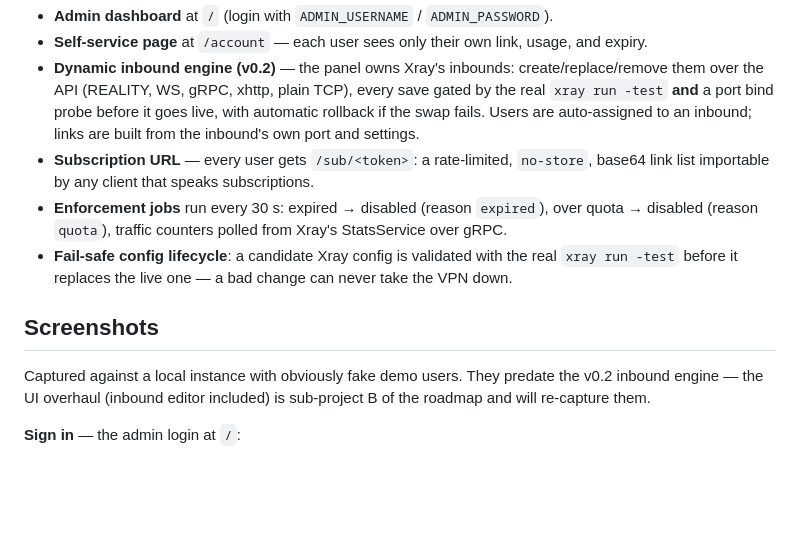
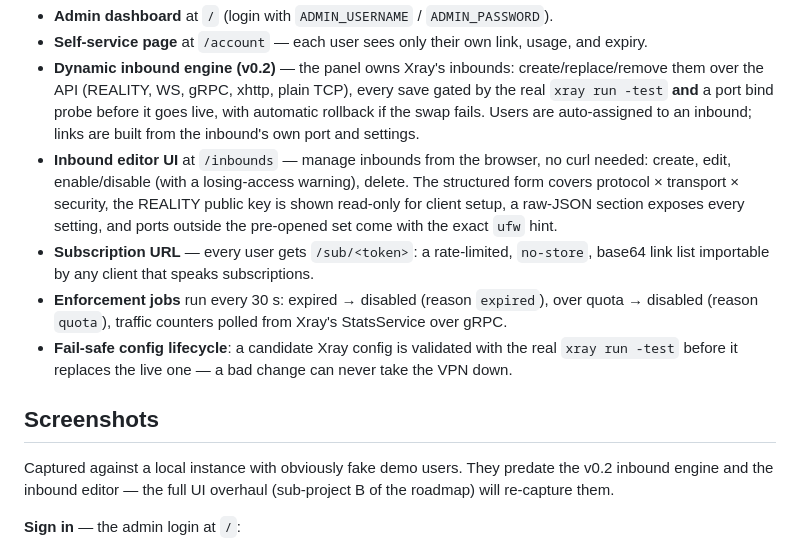
Before and after one commit to vedromdev/FakhraPanel-Railway, a Markdown page: README.md, the part around the change. Drawn GitHub-style; blank space fills up the shorter version.

Commit message:
docs: A3 inbound editor — README bullet, DEPLOY checklist UI path

```diff
--- a/README.md
+++ b/README.md
@@ -17,6 +17,12 @@ one-command installer on your own VPS.
   probe before it goes live, with automatic rollback if the swap fails.
   Users are auto-assigned to an inbound; links are built from the inbound's
   own port and settings.
+- **Inbound editor UI** at `/inbounds` — manage inbounds from the browser,
+  no curl needed: create, edit, enable/disable (with a losing-access
+  warning), delete. The structured form covers protocol × transport ×
+  security, the REALITY public key is shown read-only for client setup,
+  a raw-JSON section exposes every setting, and ports outside the
+  pre-opened set come with the exact `ufw` hint.
 - **Subscription URL** — every user gets `/sub/<token>`: a rate-limited,
   `no-store`, base64 link list importable by any client that speaks
   subscriptions.
@@ -30,8 +36,8 @@ one-command installer on your own VPS.
 ## Screenshots
 
 Captured against a local instance with obviously fake demo users. They
-predate the v0.2 inbound engine — the UI overhaul (inbound editor included)
-is sub-project B of the roadmap and will re-capture them.
+predate the v0.2 inbound engine and the inbound editor — the full UI
+overhaul (sub-project B of the roadmap) will re-capture them.
 
 **Sign in** — the admin login at `/`:
 
```
Also changed, not shown: DEPLOY.md (+4 -0 lines).
